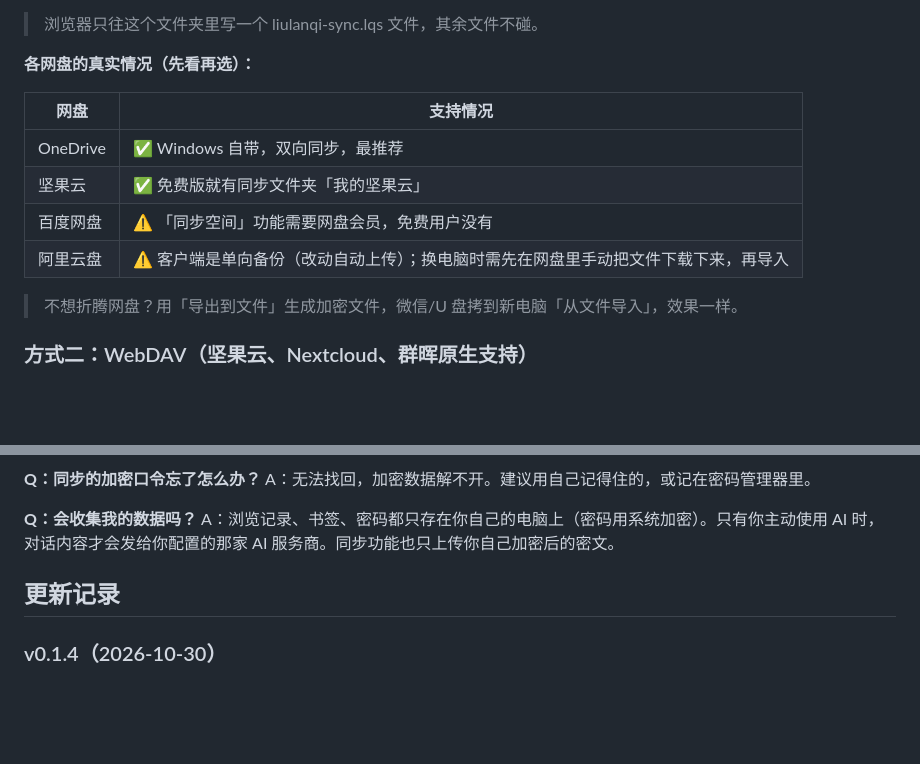
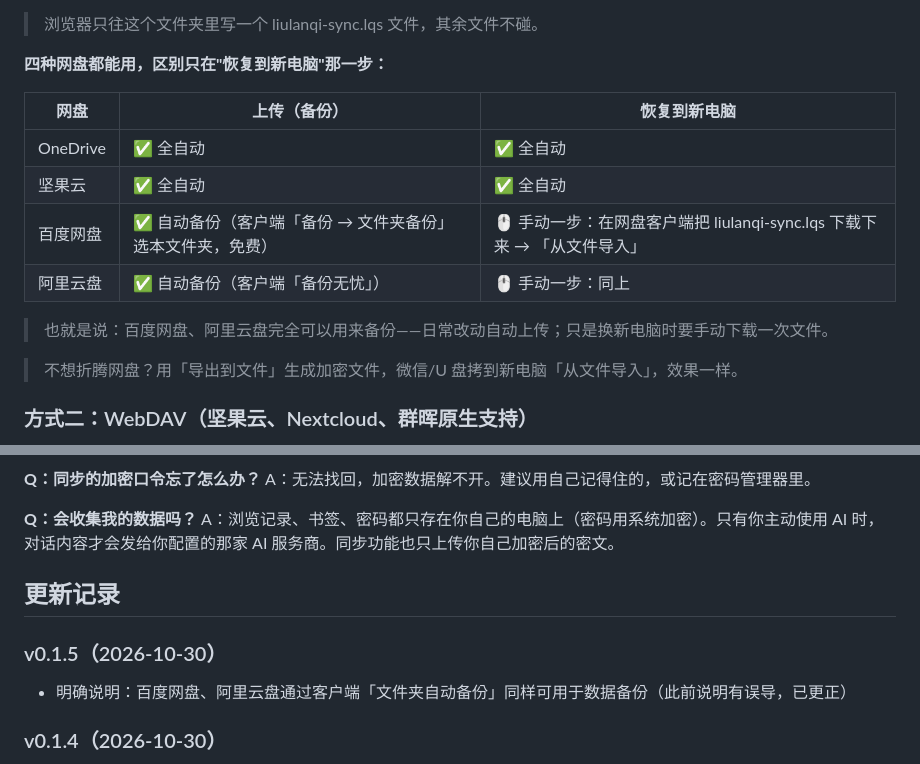
Before and after one commit to q404365631/liulanqi-update, a Markdown page: README.md, 2 parts joined by grey strips. Drawn GitHub-style; blank space fills up the shorter version.

Commit message:
README: accurate per-drive backup guide, v0.1.5

```diff
--- a/README.md
+++ b/README.md
@@ -65,14 +65,16 @@ Manifest V2 和 V3 都支持。
 
 > 浏览器只往这个文件夹里写一个 liulanqi-sync.lqs 文件，其余文件不碰。
 
-**各网盘的真实情况（先看再选）：**
+**四种网盘都能用，区别只在"恢复到新电脑"那一步：**
 
-| 网盘 | 支持情况 |
-|---|---|
-| OneDrive | ✅ Windows 自带，双向同步，最推荐 |
-| 坚果云 | ✅ 免费版就有同步文件夹「我的坚果云」 |
-| 百度网盘 | ⚠️ 「同步空间」功能需要网盘会员，免费用户没有 |
-| 阿里云盘 | ⚠️ 客户端是单向备份（改动自动上传）；换电脑时需先在网盘里手动把文件下载下来，再导入 |
+| 网盘 | 上传（备份） | 恢复到新电脑 |
+|---|---|---|
+| OneDrive | ✅ 全自动 | ✅ 全自动 |
+| 坚果云 | ✅ 全自动 | ✅ 全自动 |
+| 百度网盘 | ✅ 自动备份（客户端「备份 → 文件夹备份」选本文件夹，免费） | 🖱 手动一步：在网盘客户端把 liulanqi-sync.lqs 下载下来 → 「从文件导入」 |
+| 阿里云盘 | ✅ 自动备份（客户端「备份无忧」） | 🖱 手动一步：同上 |
+
+> 也就是说：百度网盘、阿里云盘完全可以用来备份——日常改动自动上传；只是换新电脑时要手动下载一次文件。
 
 > 不想折腾网盘？用「导出到文件」生成加密文件，微信/U 盘拷到新电脑「从文件导入」，效果一样。
 
@@ -141,6 +143,9 @@ A：浏览记录、书签、密码都只存在你自己的电脑上（密码用
 
 ## 更新记录
 
+### v0.1.5（2026-10-30）
+- 明确说明：百度网盘、阿里云盘通过客户端「文件夹自动备份」同样可用于数据备份（此前说明有误导，已更正）
+
 ### v0.1.4（2026-10-30）
 - 同步文件夹自动检测（OneDrive/坚果云/百度网盘），一键选用
 - 设置页写明各网盘真实支持情况（百度需会员、阿里云盘为单向备份）
```
